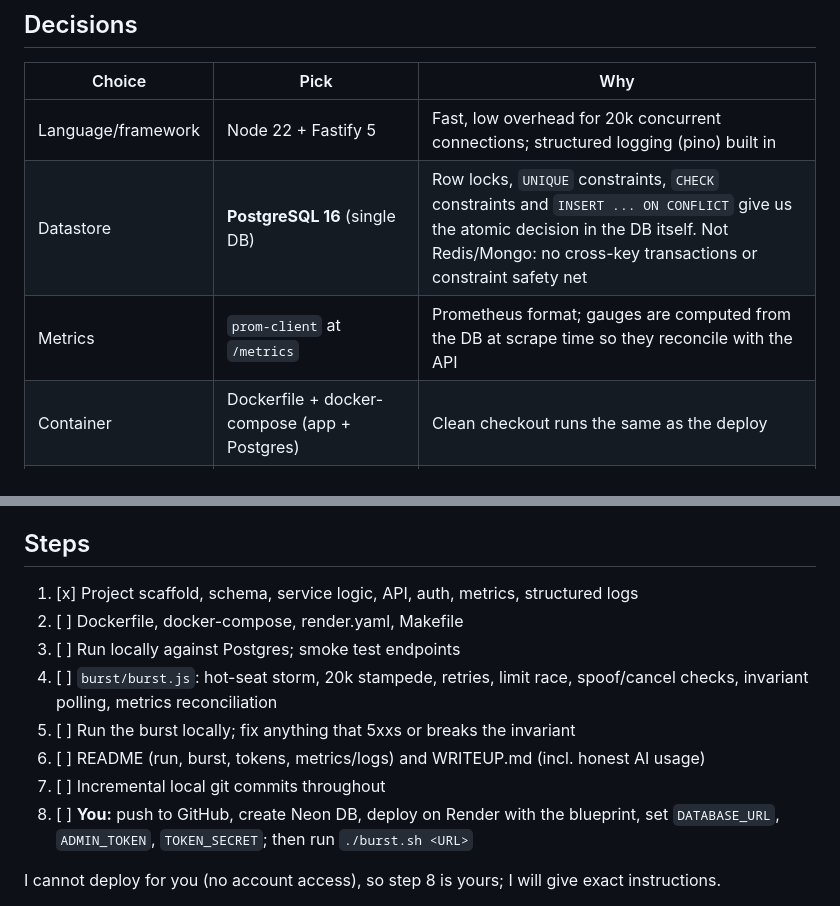
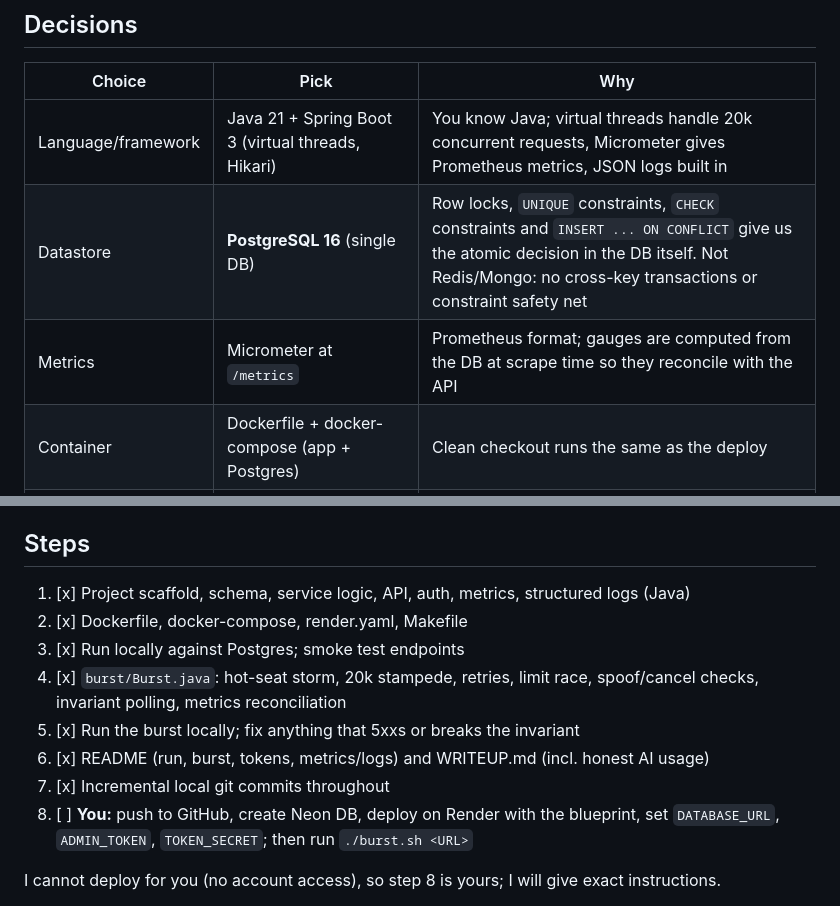
Before and after one commit to AniketP-hub/bookmyshow, a Markdown page: PLAN.md, 2 parts joined by grey strips. Drawn GitHub-style.

Commit message:
Docs: README, WRITEUP, updated plan
Co-Authored-By: Claude Sonnet 5.5 <noreply@anthropic.com>

```diff
--- a/PLAN.md
+++ b/PLAN.md
@@ -4,9 +4,9 @@
 
 | Choice | Pick | Why |
 |---|---|---|
-| Language/framework | Node 22 + Fastify 5 | Fast, low overhead for 20k concurrent connections; structured logging (pino) built in |
+| Language/framework | Java 21 + Spring Boot 3 (virtual threads, Hikari) | You know Java; virtual threads handle 20k concurrent requests, Micrometer gives Prometheus metrics, JSON logs built in |
 | Datastore | **PostgreSQL 16** (single DB) | Row locks, `UNIQUE` constraints, `CHECK` constraints and `INSERT ... ON CONFLICT` give us the atomic decision in the DB itself. Not Redis/Mongo: no cross-key transactions or constraint safety net |
-| Metrics | `prom-client` at `/metrics` | Prometheus format; gauges are computed from the DB at scrape time so they reconcile with the API |
+| Metrics | Micrometer at `/metrics` | Prometheus format; gauges are computed from the DB at scrape time so they reconcile with the API |
 | Container | Dockerfile + docker-compose (app + Postgres) | Clean checkout runs the same as the deploy |
 | Hosting | **Render** (Docker web service, free) + **Neon** (free serverless Postgres) | See below |
 
@@ -30,13 +30,13 @@
 
 ## Steps
 
-1. [x] Project scaffold, schema, service logic, API, auth, metrics, structured logs
-2. [ ] Dockerfile, docker-compose, render.yaml, Makefile
-3. [ ] Run locally against Postgres; smoke test endpoints
-4. [ ] `burst/burst.js`: hot-seat storm, 20k stampede, retries, limit race, spoof/cancel checks, invariant polling, metrics reconciliation
-5. [ ] Run the burst locally; fix anything that 5xxs or breaks the invariant
-6. [ ] README (run, burst, tokens, metrics/logs) and WRITEUP.md (incl. honest AI usage)
-7. [ ] Incremental local git commits throughout
+1. [x] Project scaffold, schema, service logic, API, auth, metrics, structured logs (Java)
+2. [x] Dockerfile, docker-compose, render.yaml, Makefile
+3. [x] Run locally against Postgres; smoke test endpoints
+4. [x] `burst/Burst.java`: hot-seat storm, 20k stampede, retries, limit race, spoof/cancel checks, invariant polling, metrics reconciliation
+5. [x] Run the burst locally; fix anything that 5xxs or breaks the invariant
+6. [x] README (run, burst, tokens, metrics/logs) and WRITEUP.md (incl. honest AI usage)
+7. [x] Incremental local git commits throughout
 8. [ ] **You:** push to GitHub, create Neon DB, deploy on Render with the blueprint, set `DATABASE_URL`, `ADMIN_TOKEN`, `TOKEN_SECRET`; then run `./burst.sh <URL>`
 
 I cannot deploy for you (no account access), so step 8 is yours; I will give exact instructions.
```
Also changed, not shown: README.md (added, +69 -0 lines), WRITEUP.md (added, +86 -0 lines).
